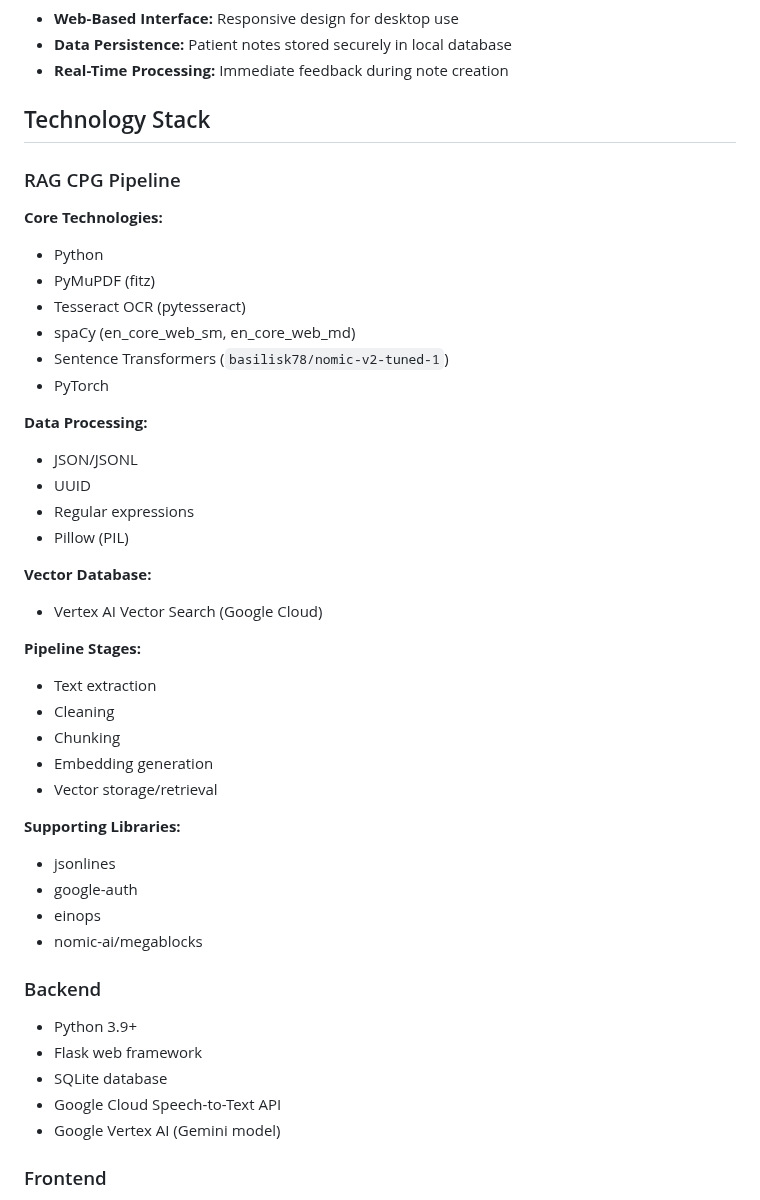
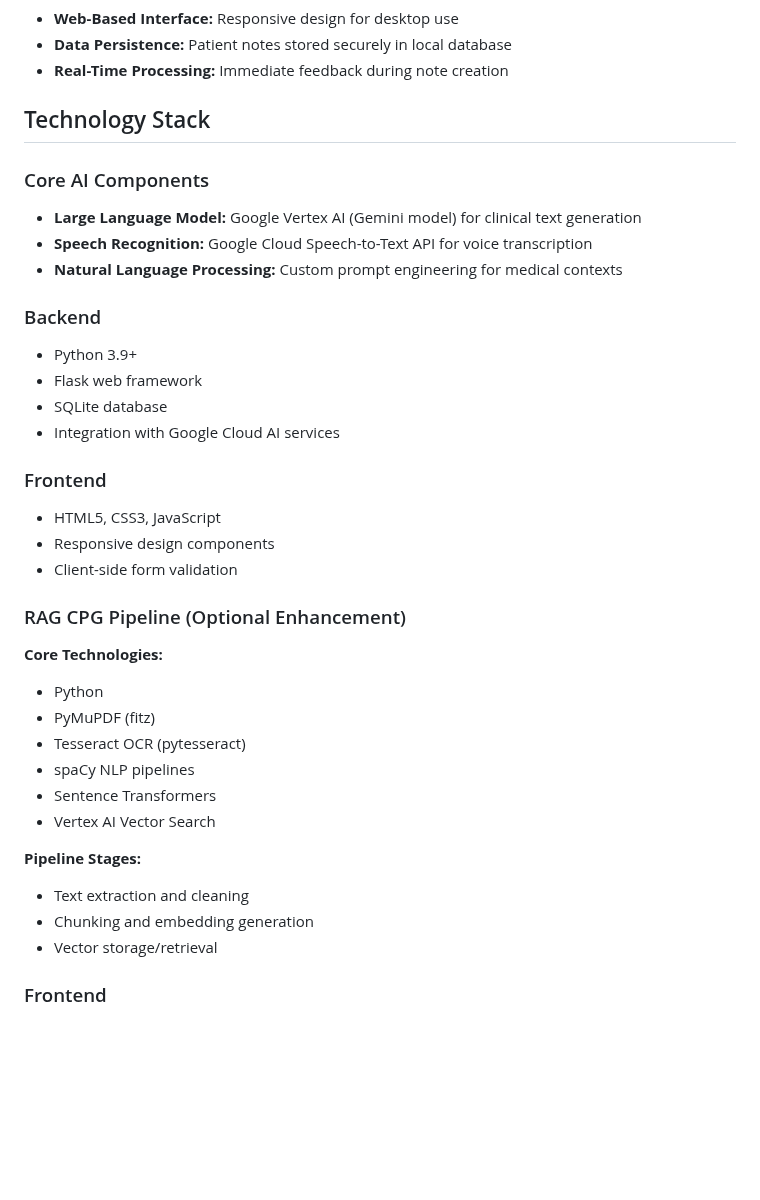
Before and after one commit to Fernado03/AIMS-final-mvp, a Markdown page: README.md, the part around one of its changes. GitHub-like rendering; blank space fills up the shorter version.

Commit message:
update the explanation of the README file

```diff
--- a/README.md
+++ b/README.md
@@ -55,43 +64,35 @@ Located in `frontend/` directory, contains clinical documentation interface.
 
 ## Technology Stack
 
-### RAG CPG Pipeline
-**Core Technologies:**
-- Python
-- PyMuPDF (fitz)
-- Tesseract OCR (pytesseract)
-- spaCy (en_core_web_sm, en_core_web_md)
-- Sentence Transformers (`basilisk78/nomic-v2-tuned-1`)
-- PyTorch
-
-**Data Processing:**
-- JSON/JSONL
-- UUID
-- Regular expressions
-- Pillow (PIL)
-
-**Vector Database:**
-- Vertex AI Vector Search (Google Cloud)
-
-**Pipeline Stages:**
-- Text extraction
-- Cleaning
-- Chunking
-- Embedding generation
-- Vector storage/retrieval
-
-**Supporting Libraries:**
-- jsonlines
-- google-auth
-- einops
-- nomic-ai/megablocks
+### Core AI Components
+- **Large Language Model:** Google Vertex AI (Gemini model) for clinical text generation
+- **Speech Recognition:** Google Cloud Speech-to-Text API for voice transcription
+- **Natural Language Processing:** Custom prompt engineering for medical contexts
 
 ### Backend
 - Python 3.9+
 - Flask web framework
 - SQLite database
-- Google Cloud Speech-to-Text API
-- Google Vertex AI (Gemini model)
+- Integration with Google Cloud AI services
+
+### Frontend
+- HTML5, CSS3, JavaScript
+- Responsive design components
+- Client-side form validation
+
+### RAG CPG Pipeline (Optional Enhancement)
+**Core Technologies:**
+- Python
+- PyMuPDF (fitz)
+- Tesseract OCR (pytesseract)
+- spaCy NLP pipelines
+- Sentence Transformers
+- Vertex AI Vector Search
+
+**Pipeline Stages:**
+- Text extraction and cleaning
+- Chunking and embedding generation
+- Vector storage/retrieval
 
 ### Frontend
 - HTML5, CSS3, JavaScript
```
Also changed, not shown: other parts of README.md (+22 -13 lines).
